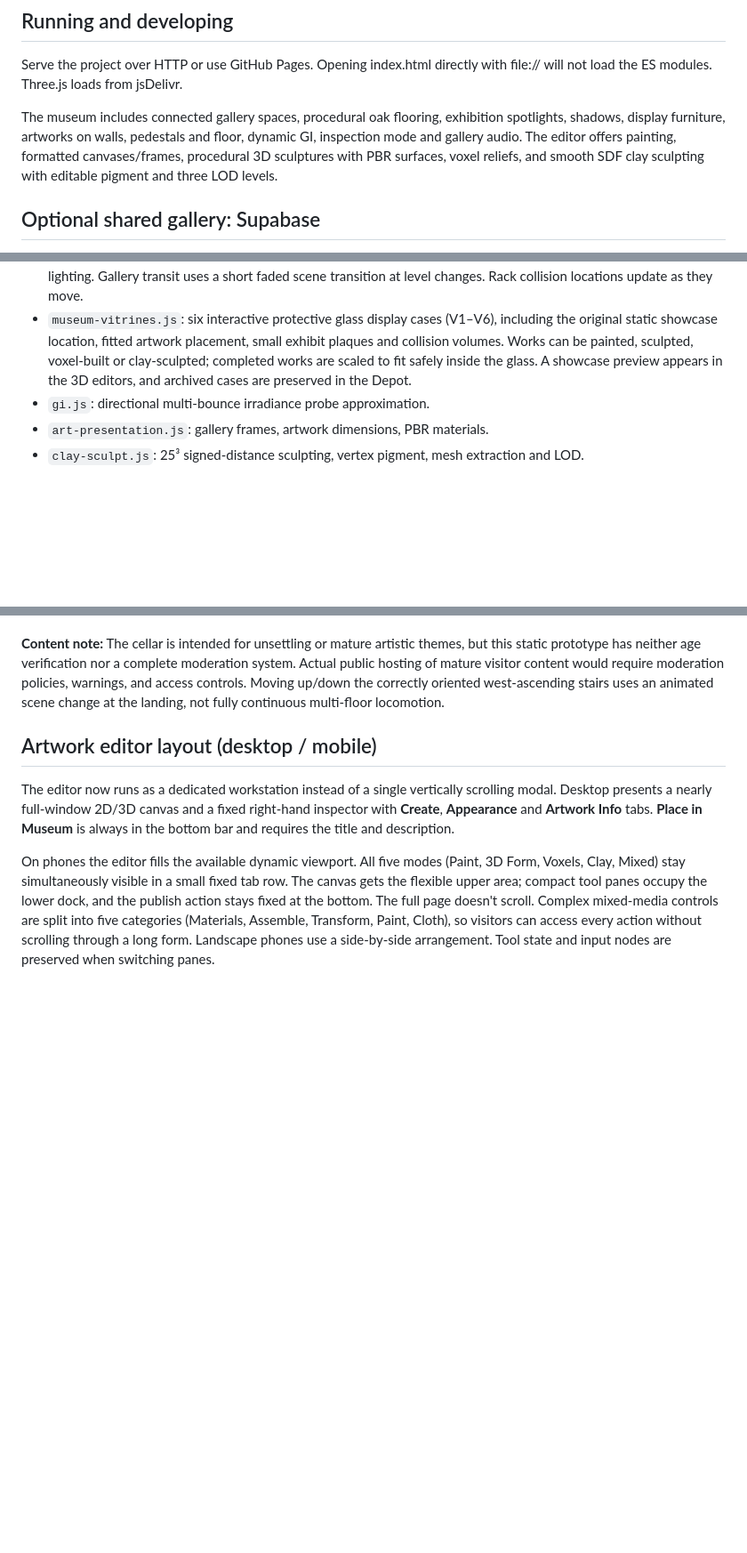
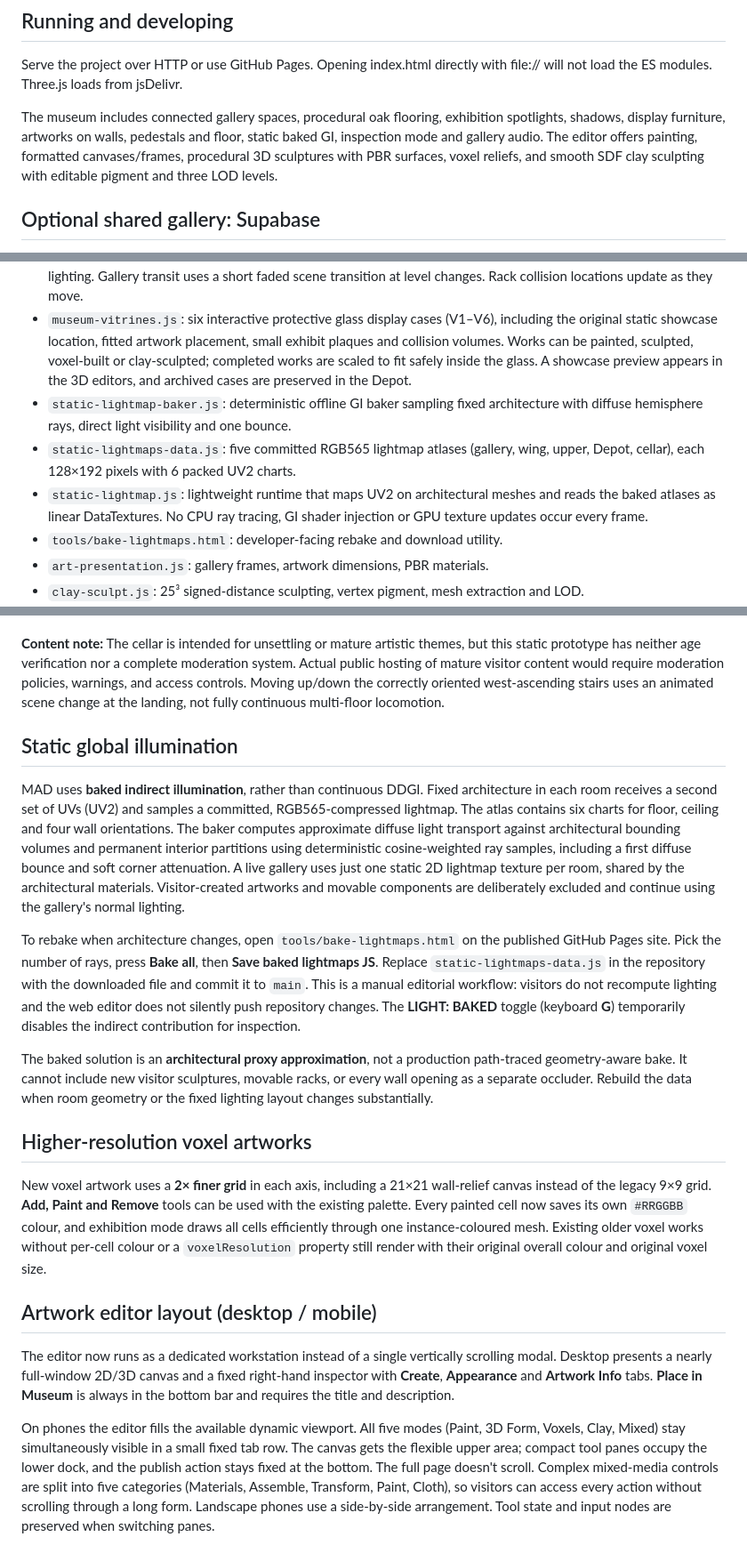
Before and after one commit to joramvanloenen/MAD, a Markdown page: README.md, 3 parts joined by grey strips. Shown at 89% size. Rendered like a GitHub page; blank space fills up the shorter version.

Commit message:
Document static lightmaps, rebake workflow, higher-resolution coloured voxel gallery works

```diff
--- a/README.md
+++ b/README.md
@@ -6,7 +6,7 @@ MAD is a walkable 3D museum where visitors create and exhibit artwork for 14 day
 
 Serve the project over HTTP or use GitHub Pages. Opening index.html directly with file:// will not load the ES modules. Three.js loads from jsDelivr.
 
-The museum includes connected gallery spaces, procedural oak flooring, exhibition spotlights, shadows, display furniture, artworks on walls, pedestals and floor, dynamic GI, inspection mode and gallery audio. The editor offers painting, formatted canvases/frames, procedural 3D sculptures with PBR surfaces, voxel reliefs, and smooth SDF clay sculpting with editable pigment and three LOD levels.
+The museum includes connected gallery spaces, procedural oak flooring, exhibition spotlights, shadows, display furniture, artworks on walls, pedestals and floor, static baked GI, inspection mode and gallery audio. The editor offers painting, formatted canvases/frames, procedural 3D sculptures with PBR surfaces, voxel reliefs, and smooth SDF clay sculpting with editable pigment and three LOD levels.
 
 ## Optional shared gallery: Supabase
 
@@ -31,7 +31,10 @@ WASD/mouse: walk/look. Shift: sprint. E: interact. Esc: release pointer. G: GI q
 - `museum-depot.js`: 20 sliding white-metal mesh picture racks guided by floor and ceiling rails. Archived paintings and wall reliefs mount on the sliding frames (up to 80); E/USE pulls a rack out or returns it. Other artworks remain on separate compact archive stands. Collection navigation opens the appropriate rack.
 - `museum-expansion.js`: physically open north/east passageways, illuminated white transitional hall, three connected New Wing rooms, upstairs exhibition rooms with a stair transition, concealed west-wall service door with steps descending to the underground After Hours gallery, visitor-only exhibition bays and reduced mobile cellar lighting. Gallery transit uses a short faded scene transition at level changes. Rack collision locations update as they move.
 - `museum-vitrines.js`: six interactive protective glass display cases (V1–V6), including the original static showcase location, fitted artwork placement, small exhibit plaques and collision volumes. Works can be painted, sculpted, voxel-built or clay-sculpted; completed works are scaled to fit safely inside the glass. A showcase preview appears in the 3D editors, and archived cases are preserved in the Depot.
-- `gi.js`: directional multi-bounce irradiance probe approximation.
+- `static-lightmap-baker.js`: deterministic offline GI baker sampling fixed architecture with diffuse hemisphere rays, direct light visibility and one bounce.
+- `static-lightmaps-data.js`: five committed RGB565 lightmap atlases (gallery, wing, upper, Depot, cellar), each 128×192 pixels with 6 packed UV2 charts.
+- `static-lightmap.js`: lightweight runtime that maps UV2 on architectural meshes and reads the baked atlases as linear DataTextures. No CPU ray tracing, GI shader injection or GPU texture updates occur every frame.
+- `tools/bake-lightmaps.html`: developer-facing rebake and download utility.
 - `art-presentation.js`: gallery frames, artwork dimensions, PBR materials.
 - `clay-sculpt.js`: 25³ signed-distance sculpting, vertex pigment, mesh extraction and LOD.
 - `mixed-media.js`: assemblage editor for sawn wooden panels (straight, diagonal, angled or notched), beams, layered carved wooden forms, ceramic, metal, found forms, rods, and fabric sheets. Individual parts can be selected and translated/rotated/scaled, hierarchically glued, and painted with brush marks. Fabric simulates a low-resolution constrained cloth grid and can be frozen into static geometry. Publishing bakes every part and painted mark into one indexed, vertex-colored `BufferGeometry` with small PBR material groups; optimized mesh bytes are packed into base64 for browser-local storage. The editor uses the existing sculpture WebGL renderer, not a new canvas context. Note: this is a multi-material mesh merger with vertex deduplication, **not** a manifold Boolean union or full-texture painter.
@@ -58,6 +61,18 @@ The main gallery's west wall conceals an unmarked ground-level door near Z≈4.4
 
 **Content note:** The cellar is intended for unsettling or mature artistic themes, but this static prototype has neither age verification nor a complete moderation system. Actual public hosting of mature visitor content would require moderation policies, warnings, and access controls. Moving up/down the correctly oriented west-ascending stairs uses an animated scene change at the landing, not fully continuous multi-floor locomotion.
 
+## Static global illumination
+
+MAD uses **baked indirect illumination**, rather than continuous DDGI. Fixed architecture in each room receives a second set of UVs (UV2) and samples a committed, RGB565-compressed lightmap. The atlas contains six charts for floor, ceiling and four wall orientations. The baker computes approximate diffuse light transport against architectural bounding volumes and permanent interior partitions using deterministic cosine-weighted ray samples, including a first diffuse bounce and soft corner attenuation. A live gallery uses just one static 2D lightmap texture per room, shared by the architectural materials. Visitor-created artworks and movable components are deliberately excluded and continue using the gallery's normal lighting.
+
+To rebake when architecture changes, open `tools/bake-lightmaps.html` on the published GitHub Pages site. Pick the number of rays, press **Bake all**, then **Save baked lightmaps JS**. Replace `static-lightmaps-data.js` in the repository with the downloaded file and commit it to `main`. This is a manual editorial workflow: visitors do not recompute lighting and the web editor does not silently push repository changes. The **LIGHT: BAKED** toggle (keyboard **G**) temporarily disables the indirect contribution for inspection.
+
+The baked solution is an **architectural proxy approximation**, not a production path-traced geometry-aware bake. It cannot include new visitor sculptures, movable racks, or every wall opening as a separate occluder. Rebuild the data when room geometry or the fixed lighting layout changes substantially.
+
+## Higher-resolution voxel artworks
+
+New voxel artwork uses a **2× finer grid** in each axis, including a 21×21 wall-relief canvas instead of the legacy 9×9 grid. **Add, Paint and Remove** tools can be used with the existing palette. Every painted cell now saves its own `#RRGGBB` colour, and exhibition mode draws all cells efficiently through one instance-coloured mesh. Existing older voxel works without per-cell colour or a `voxelResolution` property still render with their original overall colour and original voxel size.
+
 ## Artwork editor layout (desktop / mobile)
 
 The editor now runs as a dedicated workstation instead of a single vertically scrolling modal. Desktop presents a nearly full-window 2D/3D canvas and a fixed right-hand inspector with **Create**, **Appearance** and **Artwork Info** tabs. **Place in Museum** is always in the bottom bar and requires the title and description.
```
